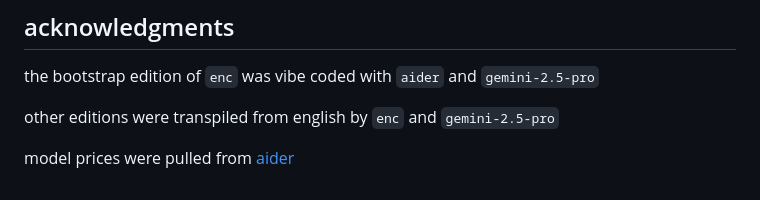
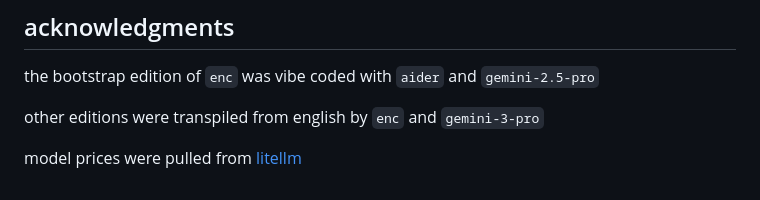
Before and after one commit to khimaros/enc, a Markdown page: README.md, the part around the change. Rendered like a GitHub page.

Commit message:
minor doc fix

```diff
--- a/README.md
+++ b/README.md
@@ -134,6 +134,6 @@ such as `make hello-bootstrap` or `make hello-rust`
 
 the bootstrap edition of `enc` was vibe coded with `aider` and `gemini-2.5-pro`
 
-other editions were transpiled from english by `enc` and `gemini-2.5-pro`
+other editions were transpiled from english by `enc` and `gemini-3-pro`
 
-model prices were pulled from [aider](https://github.com/Aider-AI/aider/blob/main/aider/resources/model-metadata.json)
+model prices were pulled from [litellm](https://github.com/BerriAI/litellm/blob/main/model_prices_and_context_window.json)
```
